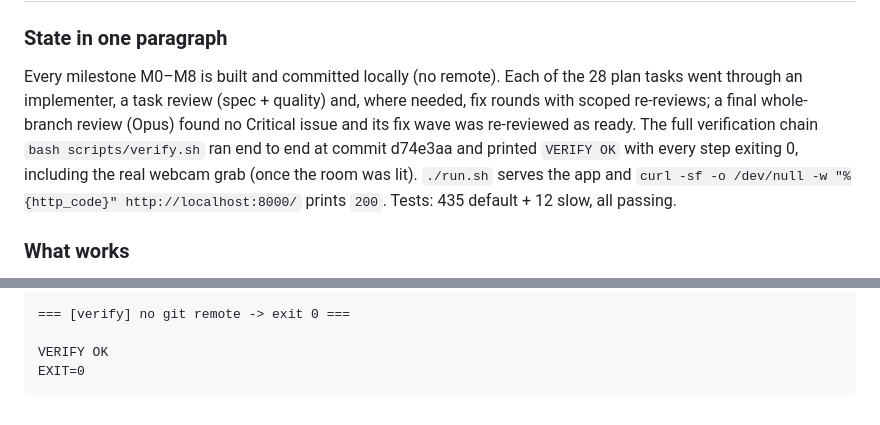
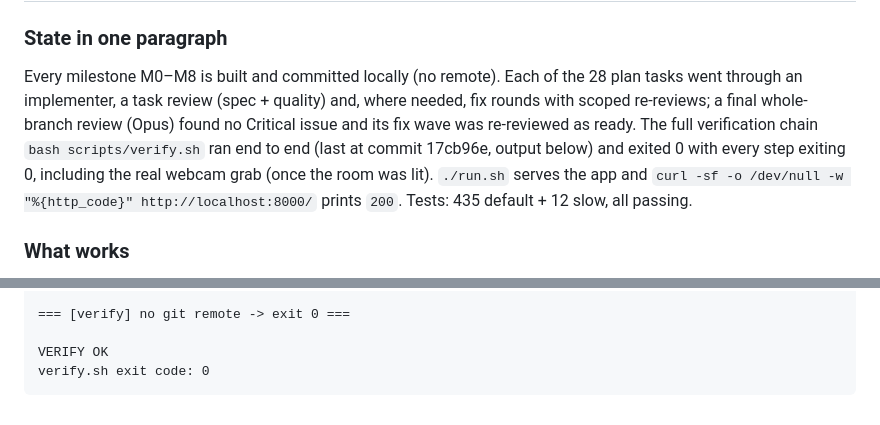
Before and after one commit to umaraliyev0101/CV_Hakathon_WIUT, a Markdown page: PROGRESS.md, 2 parts joined by grey strips. GitHub-like rendering.

````diff
--- a/PROGRESS.md
+++ b/PROGRESS.md
@@ -235,7 +235,7 @@ Rule: Fastest detector whose person recall (IoU>=0.5, GT height>=20px) is within
 ## Morning summary (2026-10-11, written 07:50 Tashkent by the orchestrating agent)
 
 ### State in one paragraph
-Every milestone M0–M8 is built and committed locally (no remote). Each of the 28 plan tasks went through an implementer, a task review (spec + quality) and, where needed, fix rounds with scoped re-reviews; a final whole-branch review (Opus) found no Critical issue and its fix wave was re-reviewed as ready. The full verification chain `bash scripts/verify.sh` ran end to end at commit d74e3aa and printed `VERIFY OK` with every step exiting 0, including the real webcam grab (once the room was lit). `./run.sh` serves the app and `curl -sf -o /dev/null -w "%{http_code}" http://localhost:8000/` prints `200`. Tests: 435 default + 12 slow, all passing.
+Every milestone M0–M8 is built and committed locally (no remote). Each of the 28 plan tasks went through an implementer, a task review (spec + quality) and, where needed, fix rounds with scoped re-reviews; a final whole-branch review (Opus) found no Critical issue and its fix wave was re-reviewed as ready. The full verification chain `bash scripts/verify.sh` ran end to end (last at commit 17cb96e, output below) and exited 0 with every step exiting 0, including the real webcam grab (once the room was lit). `./run.sh` serves the app and `curl -sf -o /dev/null -w "%{http_code}" http://localhost:8000/` prints `200`. Tests: 435 default + 12 slow, all passing.
 
 ### What works
 - Upload flow (web): upload → progress → auto car zones (editable polygons, desk/entrance/lounge, optional 4-point floor calibration) → staff gallery (suggested roles with reasons, one-click flip, skip = everyone customer) → dashboard (KPIs, per-car table, heatmap, journey flow, occupancy/waiting charts, recommendations R1–R7 with evidence/confidence/clip moments/contact sheets, annotated H.264 video, JSON/CSV export, printable one-page report, sales-CSV join). Editing zones or roles re-scores from the cache with no re-detection (asserted in tests and smoke_api).
@@ -627,5 +626,5 @@ $ bash -c out=$(git remote -v); echo "$out"; test -z "$out"
 === [verify] no git remote -> exit 0 ===
 
 VERIFY OK
-EXIT=0
+verify.sh exit code: 0
 ```
````
Also changed, not shown: other parts of PROGRESS.md (+10 -11 lines).
